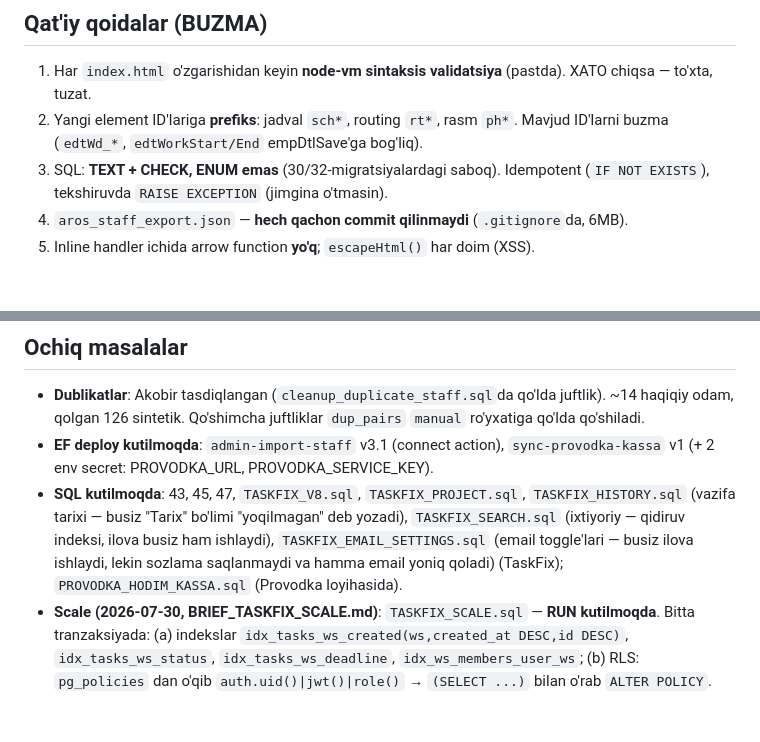
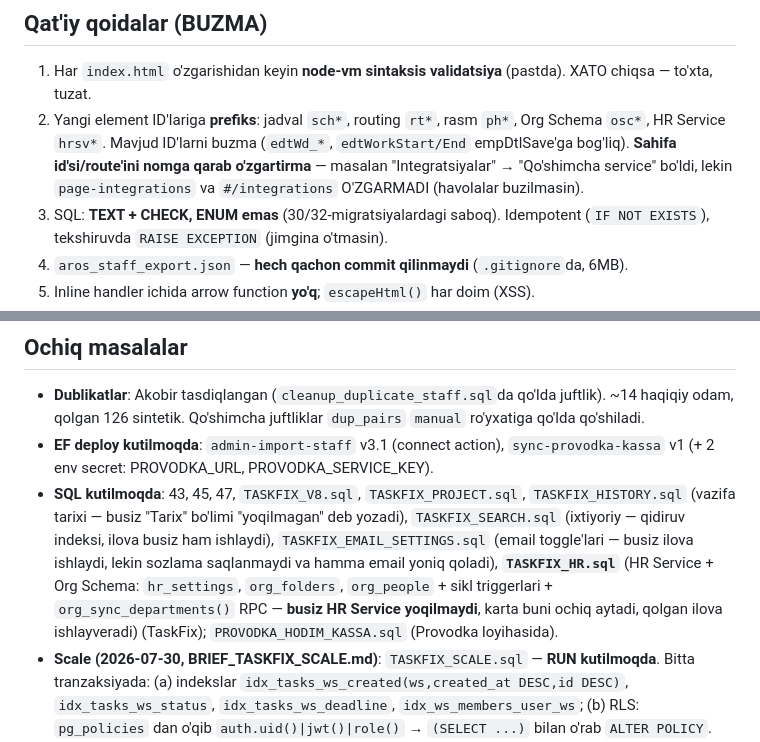
Before and after one commit to s1mple-911/taskfix-app-, a Markdown page: CLAUDE.md, 2 parts joined by grey strips. Rendered like a GitHub page; blank space fills up the shorter version.

```diff
--- a/CLAUDE.md
+++ b/CLAUDE.md
@@ -10,7 +10,7 @@ Har sessiyada BIRINCHI shu fayl o'qiladi. Har katta o'zgarishdan keyin **o'zing
 
 ## Qat'iy qoidalar (BUZMA)
 1. Har `index.html` o'zgarishidan keyin **node-vm sintaksis validatsiya** (pastda). XATO chiqsa — to'xta, tuzat.
-2. Yangi element ID'lariga **prefiks**: jadval `sch*`, routing `rt*`, rasm `ph*`. Mavjud ID'larni buzma (`edtWd_*`, `edtWorkStart/End` empDtlSave'ga bog'liq).
+2. Yangi element ID'lariga **prefiks**: jadval `sch*`, routing `rt*`, rasm `ph*`, Org Schema `osc*`, HR Service `hrsv*`. Mavjud ID'larni buzma (`edtWd_*`, `edtWorkStart/End` empDtlSave'ga bog'liq). **Sahifa id'si/route'ini nomga qarab o'zgartirma** — masalan "Integratsiyalar" → "Qo'shimcha service" bo'ldi, lekin `page-integrations` va `#/integrations` O'ZGARMADI (havolalar buzilmasin).
 3. SQL: **TEXT + CHECK, ENUM emas** (30/32-migratsiyalardagi saboq). Idempotent (`IF NOT EXISTS`), tekshiruvda `RAISE EXCEPTION` (jimgina o'tmasin).
 4. `aros_staff_export.json` — **hech qachon commit qilinmaydi** (`.gitignore`da, 6MB).
 5. Inline handler ichida arrow function **yo'q**; `escapeHtml()` har doim (XSS).
@@ -55,7 +64,7 @@ Har sessiyada BIRINCHI shu fayl o'qiladi. Har katta o'zgarishdan keyin **o'zing
 ## Ochiq masalalar
 - **Dublikatlar**: Akobir tasdiqlangan (`cleanup_duplicate_staff.sql`da qo'lda juftlik). ~14 haqiqiy odam, qolgan 126 sintetik. Qo'shimcha juftliklar `dup_pairs` `manual` ro'yxatiga qo'lda qo'shiladi.
 - **EF deploy kutilmoqda**: `admin-import-staff` v3.1 (connect action), `sync-provodka-kassa` v1 (+ 2 env secret: PROVODKA_URL, PROVODKA_SERVICE_KEY).
-- **SQL kutilmoqda**: 43, 45, 47, `TASKFIX_V8.sql`, `TASKFIX_PROJECT.sql`, `TASKFIX_HISTORY.sql` (vazifa tarixi — busiz "Tarix" bo'limi "yoqilmagan" deb yozadi), `TASKFIX_SEARCH.sql` (ixtiyoriy — qidiruv indeksi, ilova busiz ham ishlaydi), `TASKFIX_EMAIL_SETTINGS.sql` (email toggle'lari — busiz ilova ishlaydi, lekin sozlama saqlanmaydi va hamma email yoniq qoladi) (TaskFix); `PROVODKA_HODIM_KASSA.sql` (Provodka loyihasida).
+- **SQL kutilmoqda**: 43, 45, 47, `TASKFIX_V8.sql`, `TASKFIX_PROJECT.sql`, `TASKFIX_HISTORY.sql` (vazifa tarixi — busiz "Tarix" bo'limi "yoqilmagan" deb yozadi), `TASKFIX_SEARCH.sql` (ixtiyoriy — qidiruv indeksi, ilova busiz ham ishlaydi), `TASKFIX_EMAIL_SETTINGS.sql` (email toggle'lari — busiz ilova ishlaydi, lekin sozlama saqlanmaydi va hamma email yoniq qoladi), **`TASKFIX_HR.sql`** (HR Service + Org Schema: `hr_settings`, `org_folders`, `org_people` + sikl triggerlari + `org_sync_departments()` RPC — **busiz HR Service yoqilmaydi**, karta buni ochiq aytadi, qolgan ilova ishlayveradi) (TaskFix); `PROVODKA_HODIM_KASSA.sql` (Provodka loyihasida).
 - **Scale (2026-07-30, BRIEF_TASKFIX_SCALE.md)**: `TASKFIX_SCALE.sql` — **RUN kutilmoqda**. Bitta tranzaksiyada: (a) indekslar `idx_tasks_ws_created(ws,created_at DESC,id DESC)`, `idx_tasks_ws_status`, `idx_tasks_ws_deadline`, `idx_ws_members_user_ws`; (b) RLS: `pg_policies` dan o'qib `auth.uid()|jwt()|role()` → `(SELECT ...)` bilan o'rab `ALTER POLICY`. **Xavfsizlik**: o'zgarishdan oldin/keyin har foydalanuvchi × jadval bo'yicha ko'rinadigan qator sanaladi (`authenticated` roli ostida); bitta raqam farq qilsa `RAISE EXCEPTION` → DDL ham qaytadi. Asl policy matni `public.taskfix_rls_backup` da, qaytarish `TASKFIX_SCALE_ROLLBACK.sql`. Yakka `tasks(status)`/`tasks(deadline)` indekslari **ataylab qo'shilmadi** (so'rovlar doim `workspace_id` bilan keladi → kompozit yaxshiroq; `v_add_singles` bilan yoqiladi). Skript o'zi before/after `EXPLAIN ANALYZE` jadvalini chiqaradi.
 - **Stress/perf test (2026-07-30, BRIEF_TASKFIX_STRESS.md)**: `STRESS_TEST_README.md` (tartib, natija, tuzatishlar). **1-test BAJARILDI**: boot 6079ms / 9 to'lqin / 2.1× — sekinlik ketma-ketlikda, DB'da emas (har so'rov 300–400ms). **Boot parallellashtirildi** (pastga qarang) → kutilgan 4 to'lqin. **2 va 3-test RUN kutilmoqda**: `stress_test.js` (10/50/100/500, faqat GET, `--yes` shart, xato>30% da bekor), `TASKFIX_STRESS_VOLUME.sql` + `TASKFIX_STRESS_CLEANUP.sql` (1k/10k/50k, alohida test ws `a57e5511-…`, Aros qora ro'yxatda). Hali ochiq: **`loadTasksFull()` LIMITSIZ** (owner uchun butun ws vazifalari) — indeks bilan hal bo'lmaydi, pagination kerak; 3-test shuni o'lchaydi.
 - **Vazifalarni sahifalab yuklash (2026-07-30)**: `loadTasksFull()` endi LIMITSIZ emas. `TASKS_PAGE=500` — 1-sahifa darrov, qolgani **fonda** `tasksLoadRest()` bilan (`await` YO'Q), har sahifadan keyin `refreshActiveView()`. UX o'zgarmadi (foydalanuvchi baribir hammasini ko'radi), faqat 1-ekran tez. `tasksQuery(from,to)` — owner/a'zo farqi shu yerda. ⚠️ **ANCHOR**: 2-sahifadan boshlab `created_at <= _tasksAnchor` (1-sahifadagi eng yangi qator vaqti, SERVER qiymati) — busiz yuklash paytida yangi vazifa qo'shilsa offset siljib qator tushib qolardi. `_tasksOffset` alohida hisoblanadi (`tasksCache.length` EMAS — realtime uni siljitadi), qo'shishda id bo'yicha dublikat tekshiruvi. `TASKS_MAX=20000` chegarasi — yetilsa `console.error` + toast (jimgina kesilmaydi). Tartib `created_at DESC, id DESC` — `idx_tasks_ws_created` shuni qoplaydi. CSS `.tsk-chip`.
```
Also changed, not shown: other parts of CLAUDE.md (+10 -1 lines).
